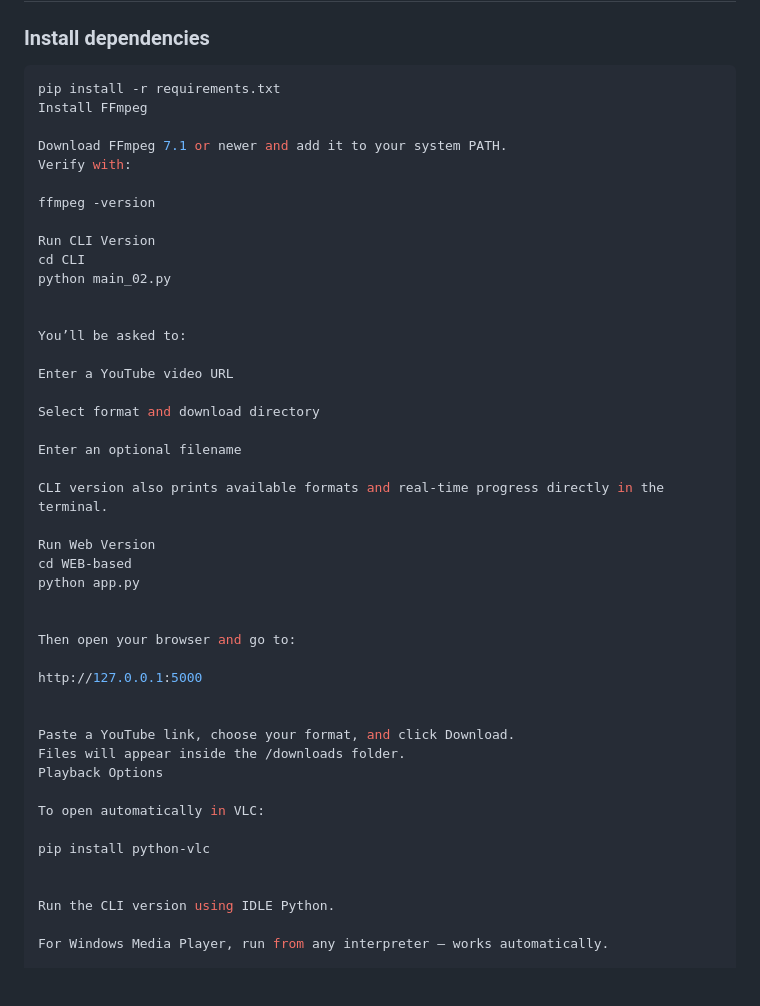
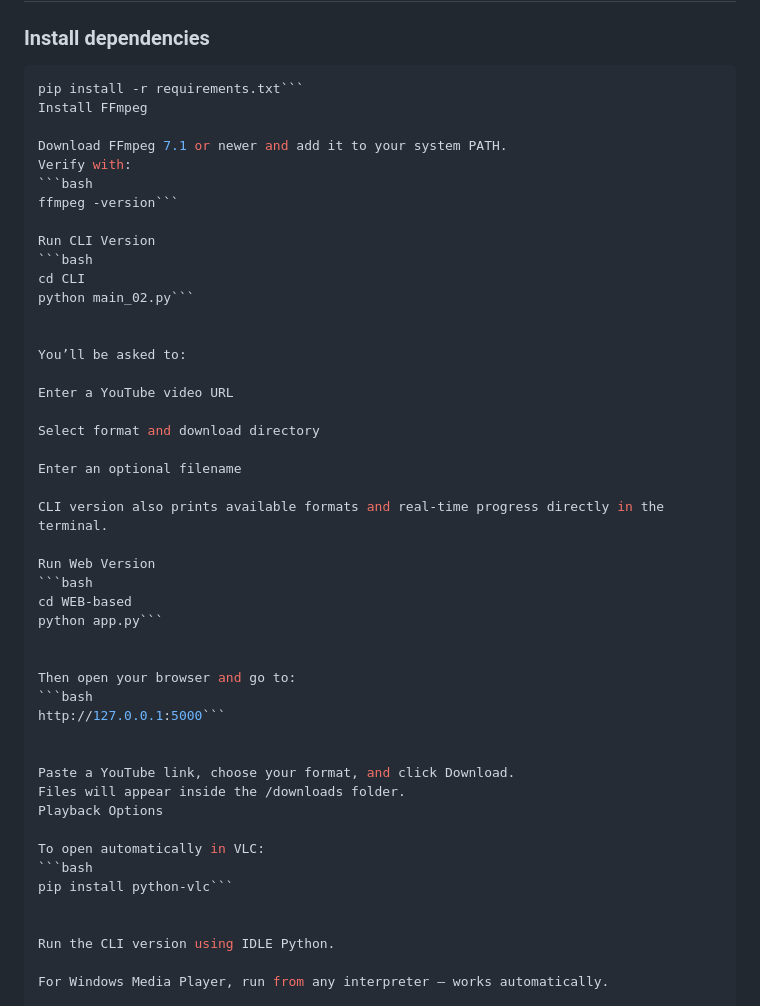
Before and after one commit to shubhankar011/toDownVidYT, a Markdown page: README.md, the part around the change. GitHub-like rendering; blank space fills up the shorter version.

````diff
--- a/README.md
+++ b/README.md
@@ -53,17 +53,18 @@ It uses **yt-dlp** as the core downloading engine and **FFmpeg** for postprocess
 
 ### Install dependencies
 ```bash
-pip install -r requirements.txt
+pip install -r requirements.txt```
 Install FFmpeg
 
 Download FFmpeg 7.1 or newer and add it to your system PATH.
 Verify with:
-
-ffmpeg -version
+```bash
+ffmpeg -version```
 
 Run CLI Version
+```bash
 cd CLI
-python main_02.py
+python main_02.py```
 
 
 You’ll be asked to:
@@ -77,13 +78,14 @@ Enter an optional filename
 CLI version also prints available formats and real-time progress directly in the terminal.
 
 Run Web Version
+```bash
 cd WEB-based
-python app.py
+python app.py```
 
 
 Then open your browser and go to:
-
-http://127.0.0.1:5000
+```bash
+http://127.0.0.1:5000```
 
 
 Paste a YouTube link, choose your format, and click Download.
@@ -91,8 +93,8 @@ Files will appear inside the /downloads folder.
 Playback Options
 
 To open automatically in VLC:
-
-pip install python-vlc
+```bash
+pip install python-vlc```
 
 
 Run the CLI version using IDLE Python.
````
